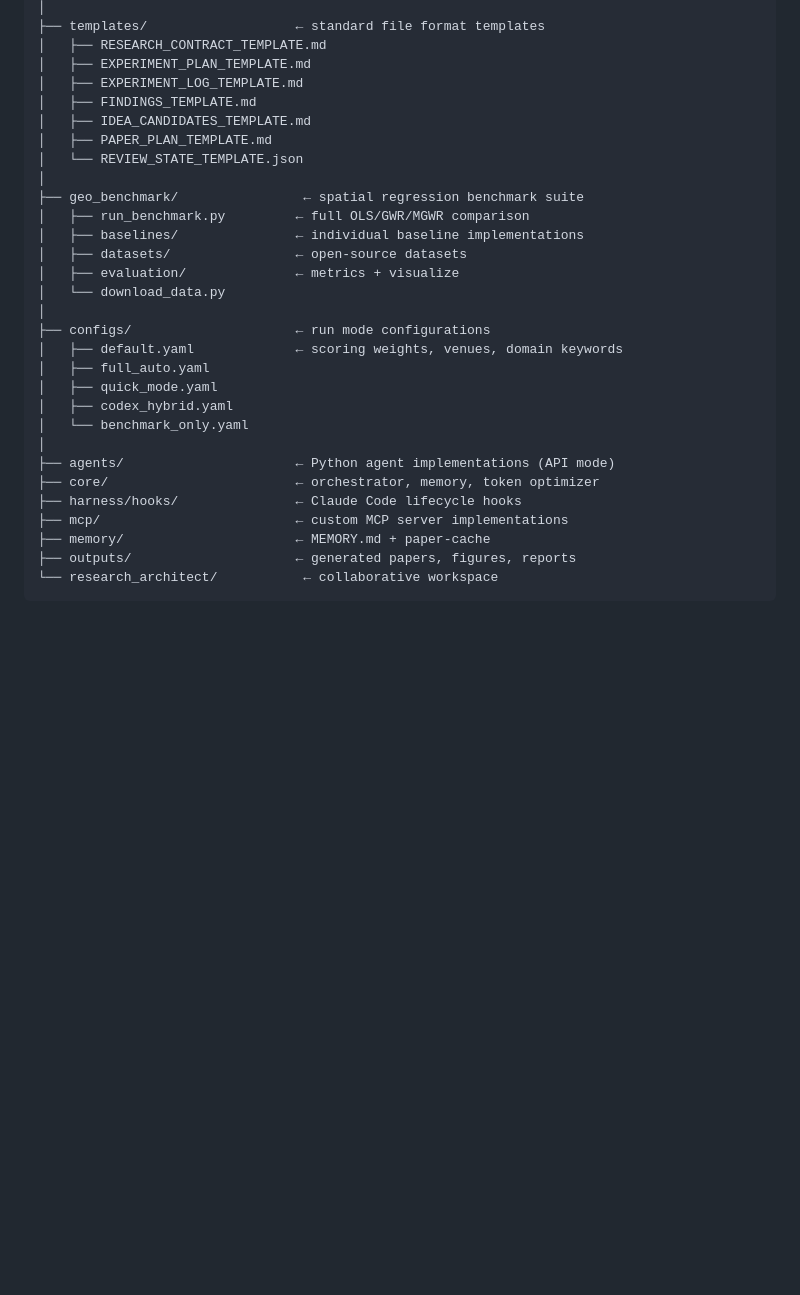
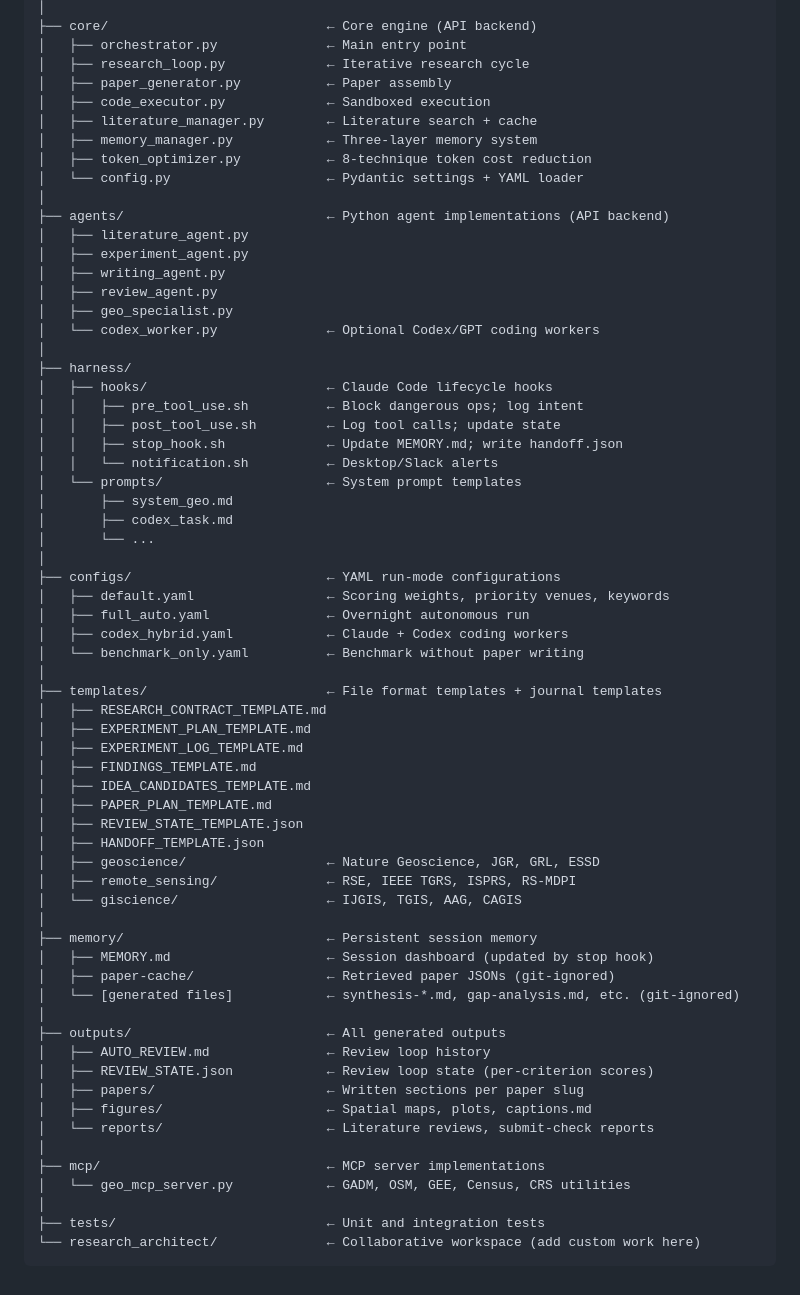
Before and after one commit to GRIND-Lab-Core/night_owl_research_agent, a Markdown page: CLAUDE.md, the part around one of its changes. Drawn GitHub-style; blank space fills up the shorter version.

````diff
--- a/CLAUDE.md
+++ b/CLAUDE.md
@@ -340,32 +362,67 @@ geo_research_agent_247/
 │
-├── templates/                   ← standard file format templates
+├── core/                            ← Core engine (API backend)
+│   ├── orchestrator.py              ← Main entry point
+│   ├── research_loop.py             ← Iterative research cycle
+│   ├── paper_generator.py           ← Paper assembly
+│   ├── code_executor.py             ← Sandboxed execution
+│   ├── literature_manager.py        ← Literature search + cache
+│   ├── memory_manager.py            ← Three-layer memory system
+│   ├── token_optimizer.py           ← 8-technique token cost reduction
+│   └── config.py                    ← Pydantic settings + YAML loader
+│
+├── agents/                          ← Python agent implementations (API backend)
+│   ├── literature_agent.py
+│   ├── experiment_agent.py
+│   ├── writing_agent.py
+│   ├── review_agent.py
+│   ├── geo_specialist.py
+│   └── codex_worker.py              ← Optional Codex/GPT coding workers
+│
+├── harness/
+│   ├── hooks/                       ← Claude Code lifecycle hooks
+│   │   ├── pre_tool_use.sh          ← Block dangerous ops; log intent
+│   │   ├── post_tool_use.sh         ← Log tool calls; update state
+│   │   ├── stop_hook.sh             ← Update MEMORY.md; write handoff.json
+│   │   └── notification.sh          ← Desktop/Slack alerts
+│   └── prompts/                     ← System prompt templates
+│       ├── system_geo.md
+│       ├── codex_task.md
+│       └── ...
+│
+├── configs/                         ← YAML run-mode configurations
+│   ├── default.yaml                 ← Scoring weights, priority venues, keywords
+│   ├── full_auto.yaml               ← Overnight autonomous run
+│   ├── codex_hybrid.yaml            ← Claude + Codex coding workers
+│   └── benchmark_only.yaml          ← Benchmark without paper writing
+│
+├── templates/                       ← File format templates + journal templates
 │   ├── RESEARCH_CONTRACT_TEMPLATE.md
 │   ├── EXPERIMENT_PLAN_TEMPLATE.md
 │   ├── EXPERIMENT_LOG_TEMPLATE.md
 │   ├── FINDINGS_TEMPLATE.md
 │   ├── IDEA_CANDIDATES_TEMPLATE.md
 │   ├── PAPER_PLAN_TEMPLATE.md
-│   └── REVIEW_STATE_TEMPLATE.json
+│   ├── REVIEW_STATE_TEMPLATE.json
+│   ├── HANDOFF_TEMPLATE.json
+│   ├── geoscience/                  ← Nature Geoscience, JGR, GRL, ESSD
+│   ├── remote_sensing/              ← RSE, IEEE TGRS, ISPRS, RS-MDPI
+│   └── giscience/                   ← IJGIS, TGIS, AAG, CAGIS
 │
-├── geo_benchmark/                ← spatial regression benchmark suite
-│   ├── run_benchmark.py         ← full OLS/GWR/MGWR comparison
-│   ├── baselines/               ← individual baseline implementations
-│   ├── datasets/                ← open-source datasets
-│   ├── evaluation/              ← metrics + visualize
-│   └── download_data.py
+├── memory/                          ← Persistent session memory
+│   ├── MEMORY.md                    ← Session dashboard (updated by stop hook)
+│   ├── paper-cache/                 ← Retrieved paper JSONs (git-ignored)
+│   └── [generated files]            ← synthesis-*.md, gap-analysis.md, etc. (git-ignored)
 │
-├── configs/                     ← run mode configurations
-│   ├── default.yaml             ← scoring weights, venues, domain keywords
-│   ├── full_auto.yaml
-│   ├── quick_mode.yaml
-│   ├── codex_hybrid.yaml
-│   └── benchmark_only.yaml
+├── outputs/                         ← All generated outputs
+│   ├── AUTO_REVIEW.md               ← Review loop history
+│   ├── REVIEW_STATE.json            ← Review loop state (per-criterion scores)
+│   ├── papers/                      ← Written sections per paper slug
+│   ├── figures/                     ← Spatial maps, plots, captions.md
+│   └── reports/                     ← Literature reviews, submit-check reports
 │
-├── agents/                      ← Python agent implementations (API mode)
-├── core/                        ← orchestrator, memory, token optimizer
-├── harness/hooks/               ← Claude Code lifecycle hooks
-├── mcp/                         ← custom MCP server implementations
-├── memory/                      ← MEMORY.md + paper-cache
-├── outputs/                     ← generated papers, figures, reports
-└── research_architect/           ← collaborative workspace
+├── mcp/                             ← MCP server implementations
+│   └── geo_mcp_server.py            ← GADM, OSM, GEE, Census, CRS utilities
+│
+├── tests/                           ← Unit and integration tests
+└── research_architect/              ← Collaborative workspace (add custom work here)
 ```
````
Also changed, not shown: other parts of CLAUDE.md (+67 -45 lines).
